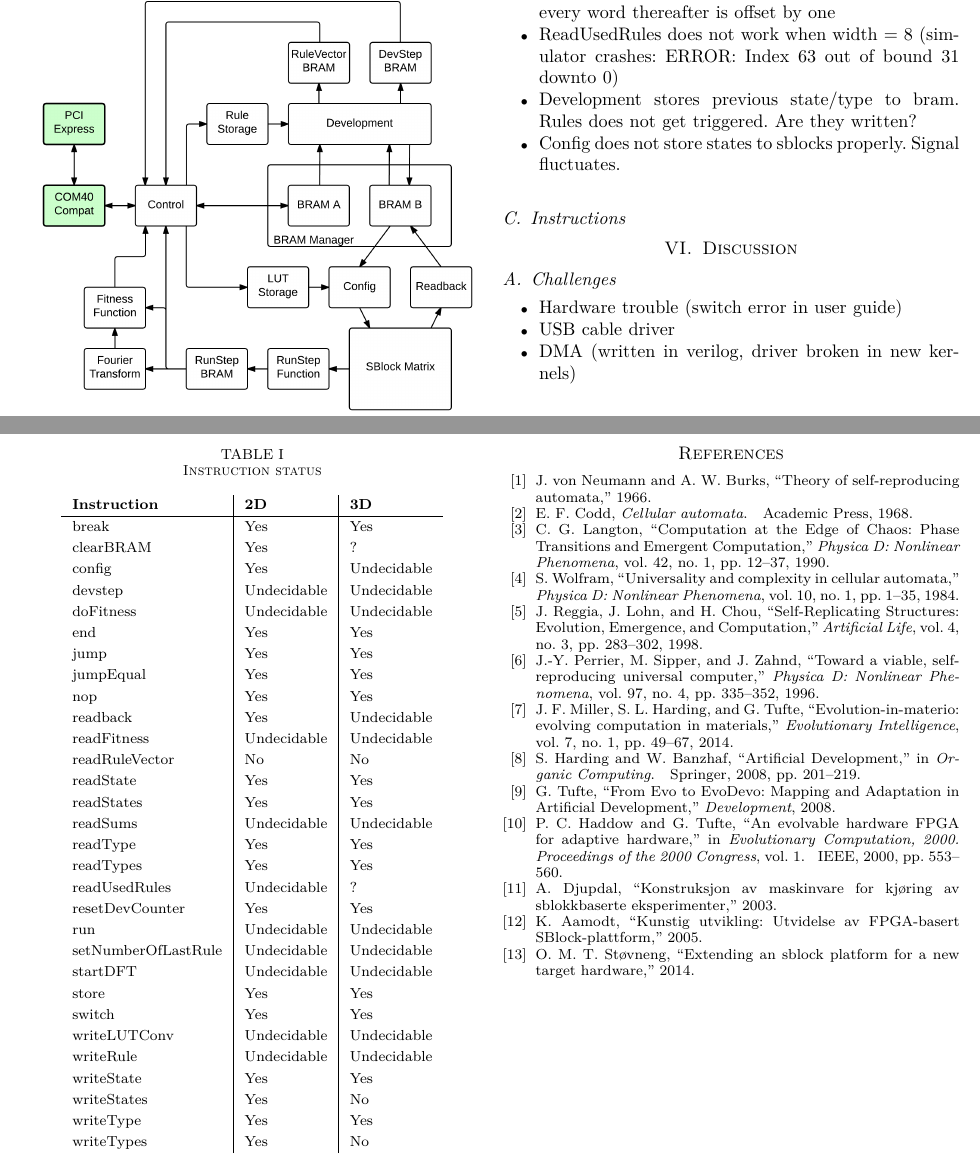
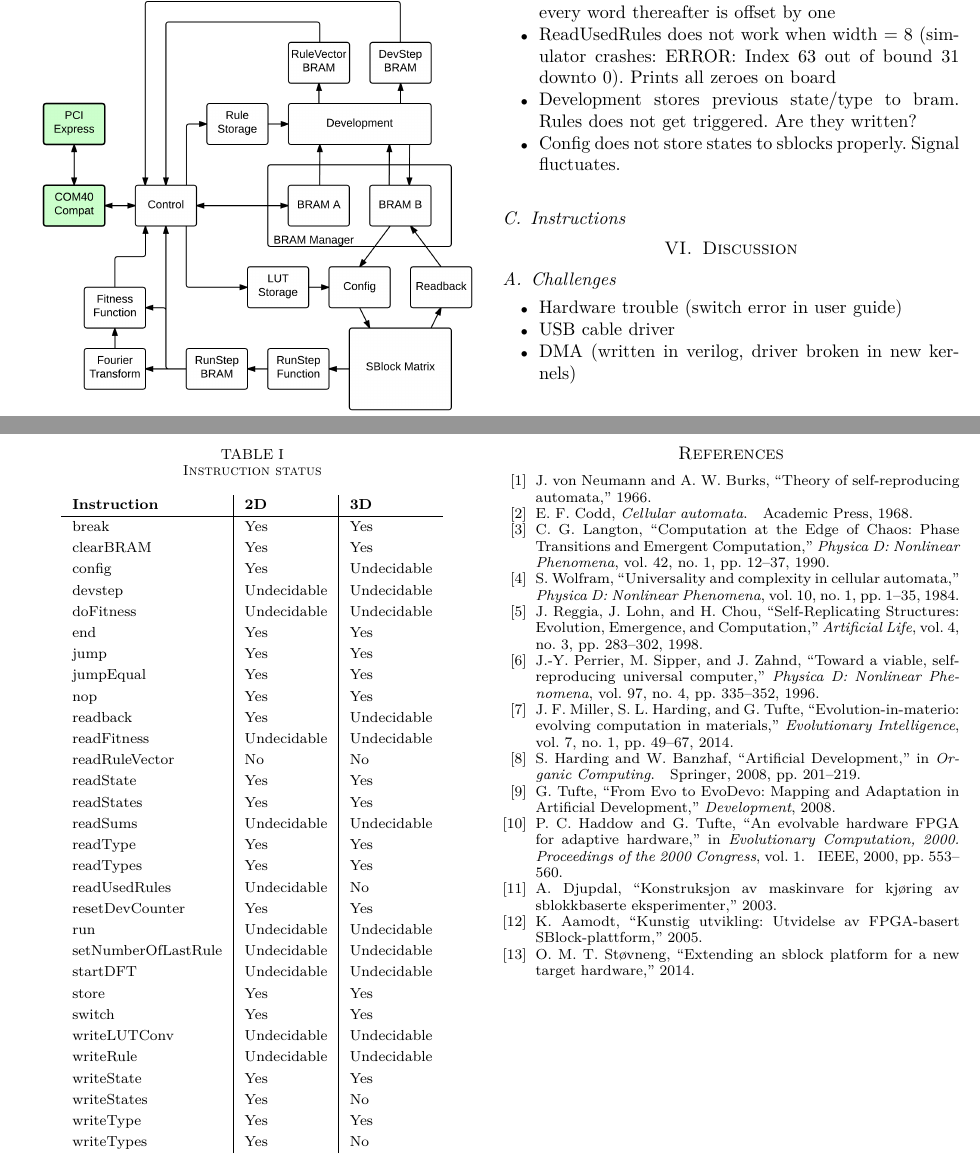
Before and after one commit to lundal/carp-report, a LaTeX paper (report.tex, which reads testing.tex): two parts of pages 2 and 3 of 3, joined at a grey line, cut so that both start at the same text. Compiled offline with pdfLaTeX.

Commit message:
Add last test results

```diff
--- a/testing.tex
+++ b/testing.tex
@@ -14,7 +14,7 @@
     \item ReadStates prints garbage in top 32 bits (but they are discarded by api)
     \item WriteStates writes two rows, then on the next layer, and only uses least significant 32 bits. Intended behavior? (sim only)
     \item ReadRuleVector sends an extra word the first time, every word thereafter is offset by one
-    \item ReadUsedRules does not work when width = 8 (simulator crashes: ERROR: Index 63 out of bound 31 downto 0)
+    \item ReadUsedRules does not work when width = 8 (simulator crashes: ERROR: Index 63 out of bound 31 downto 0). Prints all zeroes on board
     \item Development stores previous state/type to bram. Rules does not get triggered. Are they written?
     \item Config does not store states to sblocks properly. Signal fluctuates.
 \end{itemize}
@@ -30,7 +30,7 @@
         \bfseries Instruction & \bfseries 2D & \bfseries 3D \\
         \hline
         break & Yes & Yes \\
-        clearBRAM & Yes & ? \\
+        clearBRAM & Yes & Yes \\
         config & Yes & Undecidable \\
         devstep & Undecidable & Undecidable \\
         doFitness & Undecidable & Undecidable \\
@@ -46,7 +46,7 @@
         readSums & Undecidable & Undecidable \\
         readType & Yes & Yes \\
         readTypes & Yes & Yes \\
-        readUsedRules & Undecidable & ? \\
+        readUsedRules & Undecidable & No \\
         resetDevCounter & Yes & Yes \\
         run & Undecidable & Undecidable \\
         setNumberOfLastRule & Undecidable & Undecidable \\
```
